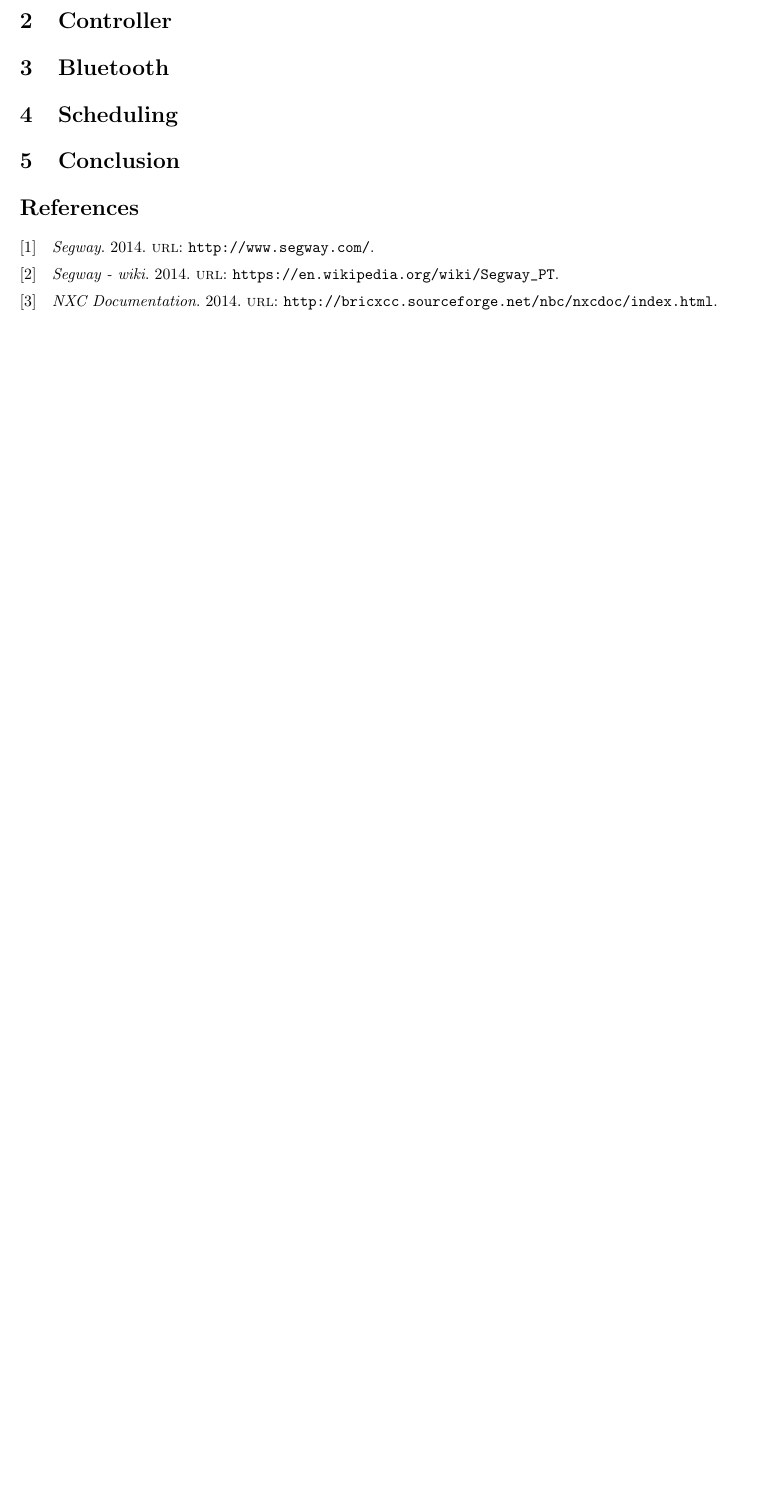
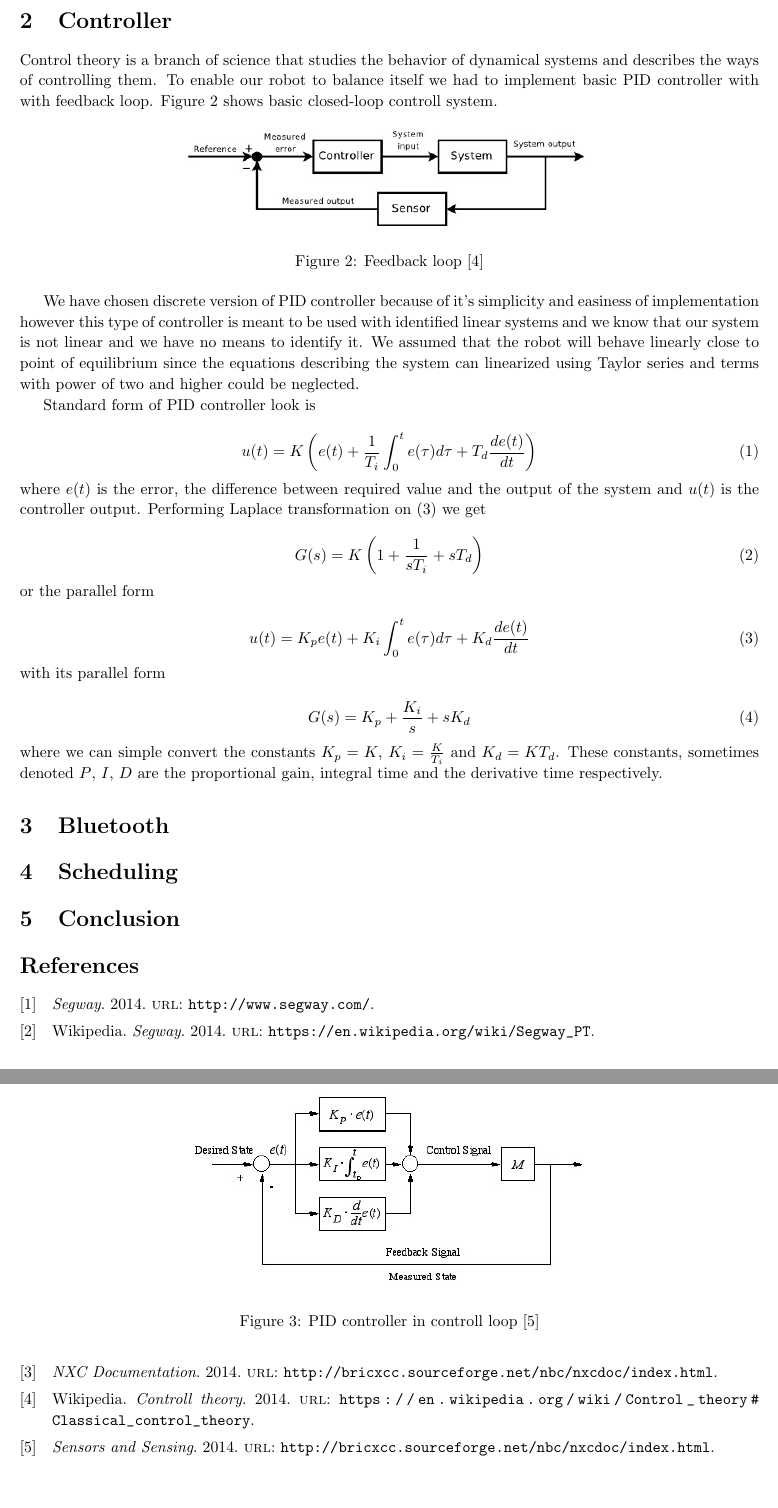
Before and after one commit to JanDupal/nxt-segway, a LaTeX document (report_presentation/IA158-legway-report.tex, which reads report_presentation/bib/bibliography.bib): part of page 2 of 2 before the commit and two parts of pages 2 and 3 of 3 after it, the two joined at a grey line, cut so that both start at the same text, the shorter picture padded with empty space. Compiled offline with pdfLaTeX.

Commit message:
report: controller work in progress

```diff
--- a/report_presentation/IA158-legway-report.tex
+++ b/report_presentation/IA158-legway-report.tex
@@ -78,6 +78,64 @@ debugging purposes.
 
 \section{Controller}
 
+Control theory is a branch of science that studies the behavior of dynamical
+systems and describes the ways of controlling them. To enable our robot to
+balance itself we had to implement basic PID controller with with feedback loop.
+Figure~\ref{fig:loop} shows basic closed-loop controll system.
+
+\begin{figure}[h]
+    \centering
+    \includegraphics[width=9cm]{loop}
+    \caption{Feedback loop \cite{wloop}}
+    \label{fig:loop}
+\end{figure}
+
+We have chosen discrete version of PID controller because of it's simplicity and
+easiness of implementation however this type of controller is meant to be used
+with identified linear systems and we know that our system is not linear and we
+have no means to identify it. We assumed that the robot will behave linearly
+close to point of equilibrium since the equations describing the system can
+linearized using Taylor series and terms with power of two and higher could be
+neglected.
+
+Standard form of PID controller look is
+
+\begin{equation} \label{eq:pid}
+    u(t) = K \left( e(t) + \frac{1}{T_i} \int_0^t e(\tau)d\tau + T_d
+        \frac{de(t)}{dt} \right)
+\end{equation}
+
+\noindent where $e(t)$ is the error, the difference between required value and the output
+of the system and $u(t)$ is the controller output. Performing Laplace
+transformation on (\ref{eq:pid}) we get
+
+\begin{equation}
+    G(s) = K \left( 1 + \frac{1}{sT_i} + sT_d \right)
+\end{equation}
+
+\noindent or the parallel form
+
+\begin{equation} \label{eq:pid}
+    u(t) =  K_pe(t) + K_i \int_0^t e(\tau)d\tau + K_d
+        \frac{de(t)}{dt}\end{equation}
+
+\noindent with its parallel form
+
+\begin{equation}
+    G(s) = K_p + \frac{K_i}{s} + sK_d
+\end{equation}
+
+\noindent where we can simple convert the constants $K_p = K$, $K_i =
+\frac{K}{T_i}$ and $K_d = KT_d$. These constants, sometimes denoted $P$, $I$, $D$ are the proportional gain,
+integral time and the derivative time respectively.
+
+\begin{figure}[h]
+    \centering
+    \includegraphics[width=9cm]{pid}
+    \caption{PID controller in controll loop \cite{pidpic}}
+    \label{fig:pidpic}
+\end{figure}
+
 \section{Bluetooth}
 
 \section{Scheduling}
--- a/report_presentation/bib/bibliography.bib
+++ b/report_presentation/bib/bibliography.bib
@@ -10,3 +9,5 @@
+    author = "Wikipedia",
+    title = {Segway},
     month = march,
     year = {2014},
     url = {https://en.wikipedia.org/wiki/Segway_PT}
@@ -18,3 +19,10 @@
     year = {2014},
     url = {http://bricxcc.sourceforge.net/nbc/nxcdoc/index.html}
 }
+
+@ONLINE{wloop,
+    author = "Wikipedia",
+    title = {Controll theory},
+    month = march,
+    year = {2014},
+    url = {https://en.wikipedia.org/wiki/Control_theory#Classical_control_theory}
@@ -20,0 +34,3 @@
+    year = {2014},
+    url = {http://bricxcc.sourceforge.net/nbc/nxcdoc/index.html}
+}
```
Also changed, not shown: report_presentation/pic/loop.jpg (added), report_presentation/pic/pid.jpg (added), report_presentation/IA158-legway-report.tex (2 more changed lines), report_presentation/bib/bibliography.bib (8 more changed lines).
